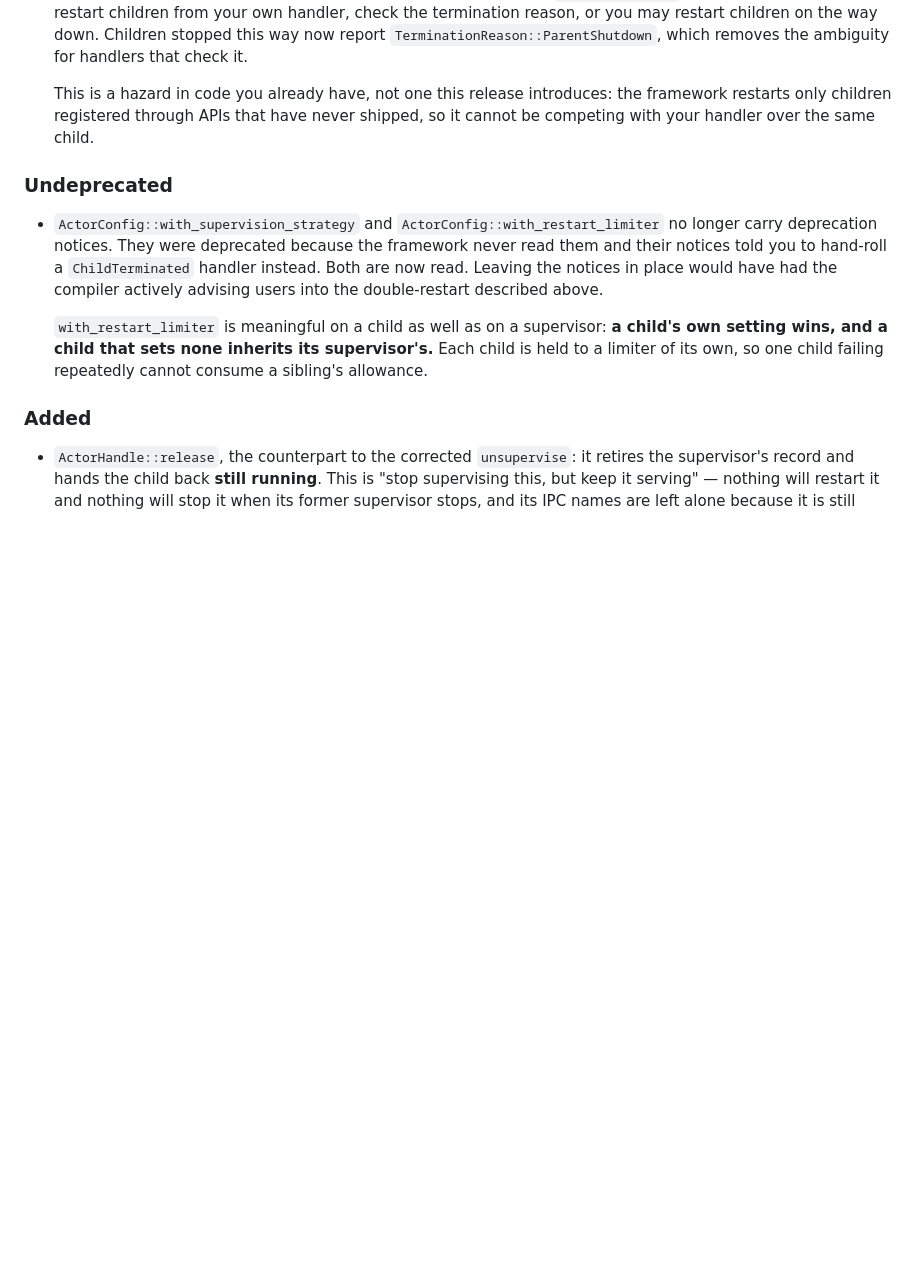
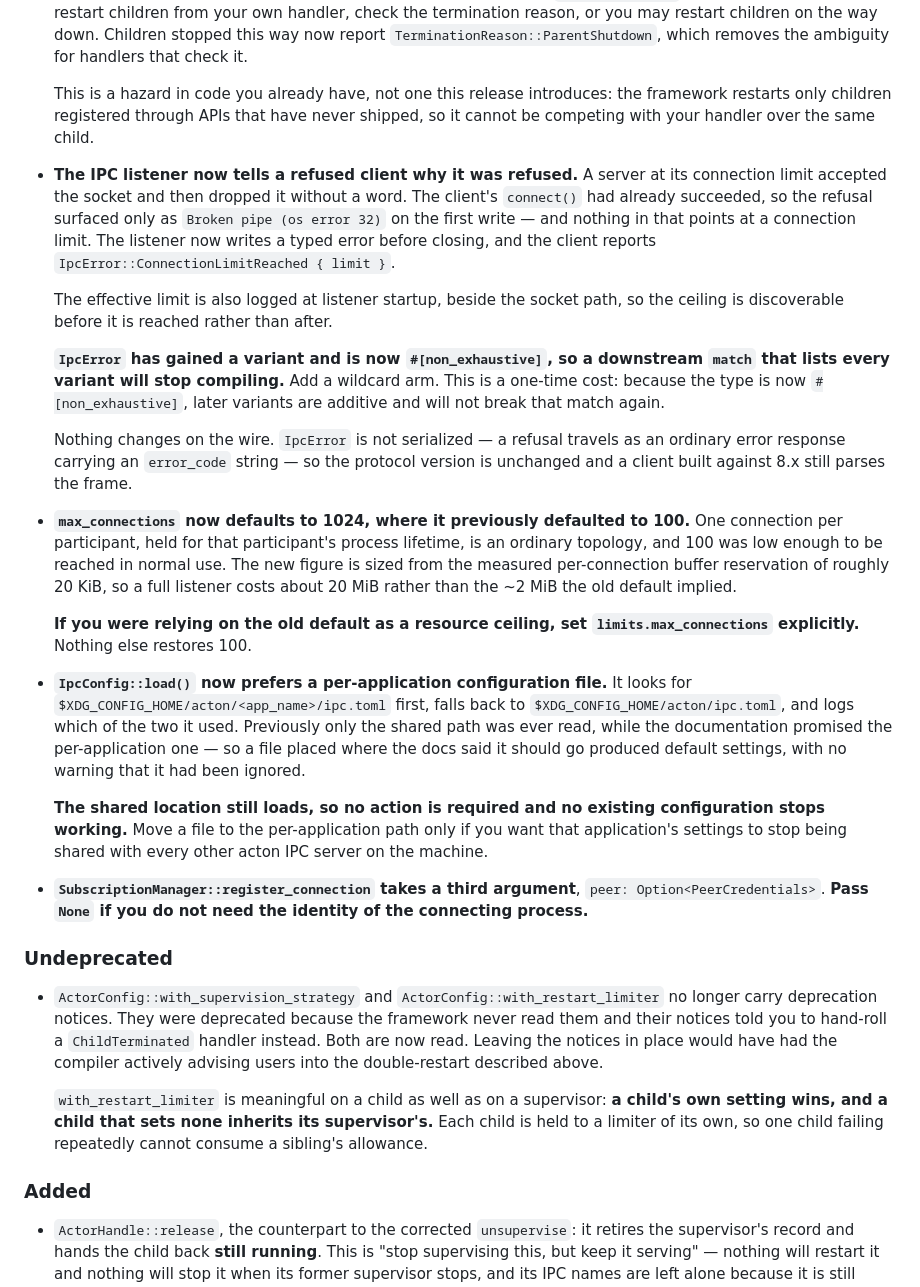
Before and after one commit to Govcraft/acton-reactive, a Markdown page: acton-reactive/CHANGELOG.md, the part around one of its changes. Rendered like a GitHub page; blank space fills up the shorter version.

Commit message:
docs(changelog): record the IPC changes shipping in 9.0.0
Covers both IPC issues in this release: the silent connection refusal and
wrong config path (#14), and peer credentials on Unix socket connections
(#5). Kept as its own commit so either code change can be reverted or
cherry-picked without dragging the other's documentation with it.

Three of the entries describe changes a reader has to act on, so each says
what to do rather than only what happened:

- `IpcError` gained a variant and became `#[non_exhaustive]` in the same
  change. Stating both together is what makes the cost legible: an
  exhaustive downstream `match` breaks exactly once, on the upgrade, and is
  additive-safe from then on. Reporting only the new variant would have
  understated the break and oversold the recurrence.

- `max_connections` moved from 100 to 1024. Both numbers are given rather
  than "raised", because a reader deciding whether they care needs the
  magnitude — this is a silent tenfold increase in what a listener will
  admit for anyone who set no configuration and treated the old default as
  a ceiling.

- The config path entry leads with the fact that the shared location still
  loads, before explaining when someone might want to move a file. A user
  who reads "the path changed" and panics into an unnecessary migration is
  a cost worth one clause to avoid.

The `PeerCredentials` entry carries the uid/gid-over-PID reasoning into
user-facing docs rather than leaving it in rustdoc. Someone writing an
authorization check meets the feature here first, and choosing the PID
there is a security bug rather than a style preference.

These entries sit alongside the supervision ones without overlapping them:
they concern the IPC transport — admission, configuration and peer
identity — not the IPC name registry whose restart and shutdown sweeps the
supervision entries describe.

```diff
--- a/acton-reactive/CHANGELOG.md
+++ b/acton-reactive/CHANGELOG.md
@@ -122,6 +122,55 @@ and this project adheres to [Semantic Versioning](https://semver.org/spec/v2.0.0
   the framework restarts only children registered through APIs that have never
   shipped, so it cannot be competing with your handler over the same child.
 
+- **The IPC listener now tells a refused client why it was refused.** A server
+  at its connection limit accepted the socket and then dropped it without a
+  word. The client's `connect()` had already succeeded, so the refusal surfaced
+  only as `Broken pipe (os error 32)` on the first write — and nothing in that
+  points at a connection limit. The listener now writes a typed error before
+  closing, and the client reports
+  `IpcError::ConnectionLimitReached { limit }`.
+
+  The effective limit is also logged at listener startup, beside the socket
+  path, so the ceiling is discoverable before it is reached rather than after.
+
+  **`IpcError` has gained a variant and is now `#[non_exhaustive]`, so a
+  downstream `match` that lists every variant will stop compiling.** Add a
+  wildcard arm. This is a one-time cost: because the type is now
+  `#[non_exhaustive]`, later variants are additive and will not break that
+  match again.
+
+  Nothing changes on the wire. `IpcError` is not serialized — a refusal travels
+  as an ordinary error response carrying an `error_code` string — so the
+  protocol version is unchanged and a client built against 8.x still parses the
+  frame.
+
+- **`max_connections` now defaults to 1024, where it previously defaulted to
+  100.** One connection per participant, held for that participant's process
+  lifetime, is an ordinary topology, and 100 was low enough to be reached in
+  normal use. The new figure is sized from the measured per-connection buffer
+  reservation of roughly 20 KiB, so a full listener costs about 20 MiB rather
+  than the ~2 MiB the old default implied.
+
+  **If you were relying on the old default as a resource ceiling, set
+  `limits.max_connections` explicitly.** Nothing else restores 100.
+
+- **`IpcConfig::load()` now prefers a per-application configuration file.** It
+  looks for `$XDG_CONFIG_HOME/acton/<app_name>/ipc.toml` first, falls back to
+  `$XDG_CONFIG_HOME/acton/ipc.toml`, and logs which of the two it used.
+  Previously only the shared path was ever read, while the documentation
+  promised the per-application one — so a file placed where the docs said it
+  should go produced default settings, with no warning that it had been
+  ignored.
+
+  **The shared location still loads, so no action is required and no existing
+  configuration stops working.** Move a file to the per-application path only
+  if you want that application's settings to stop being shared with every other
+  acton IPC server on the machine.
+
+- **`SubscriptionManager::register_connection` takes a third argument**,
+  `peer: Option<PeerCredentials>`. **Pass `None` if you do not need the identity
+  of the connecting process.**
+
 ### Undeprecated
 
 - `ActorConfig::with_supervision_strategy` and `ActorConfig::with_restart_limiter`
```
Also changed, not shown: other parts of acton-reactive/CHANGELOG.md (+22 -0 lines).
